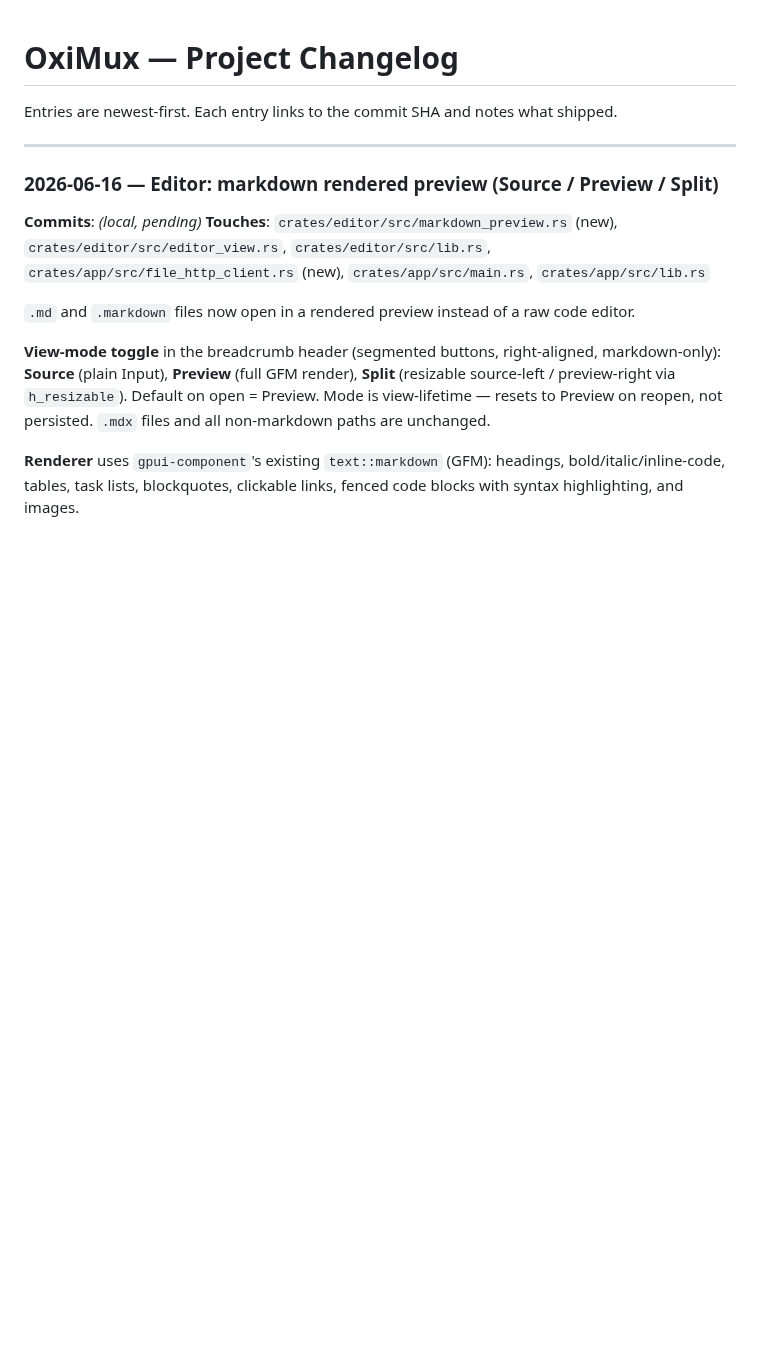
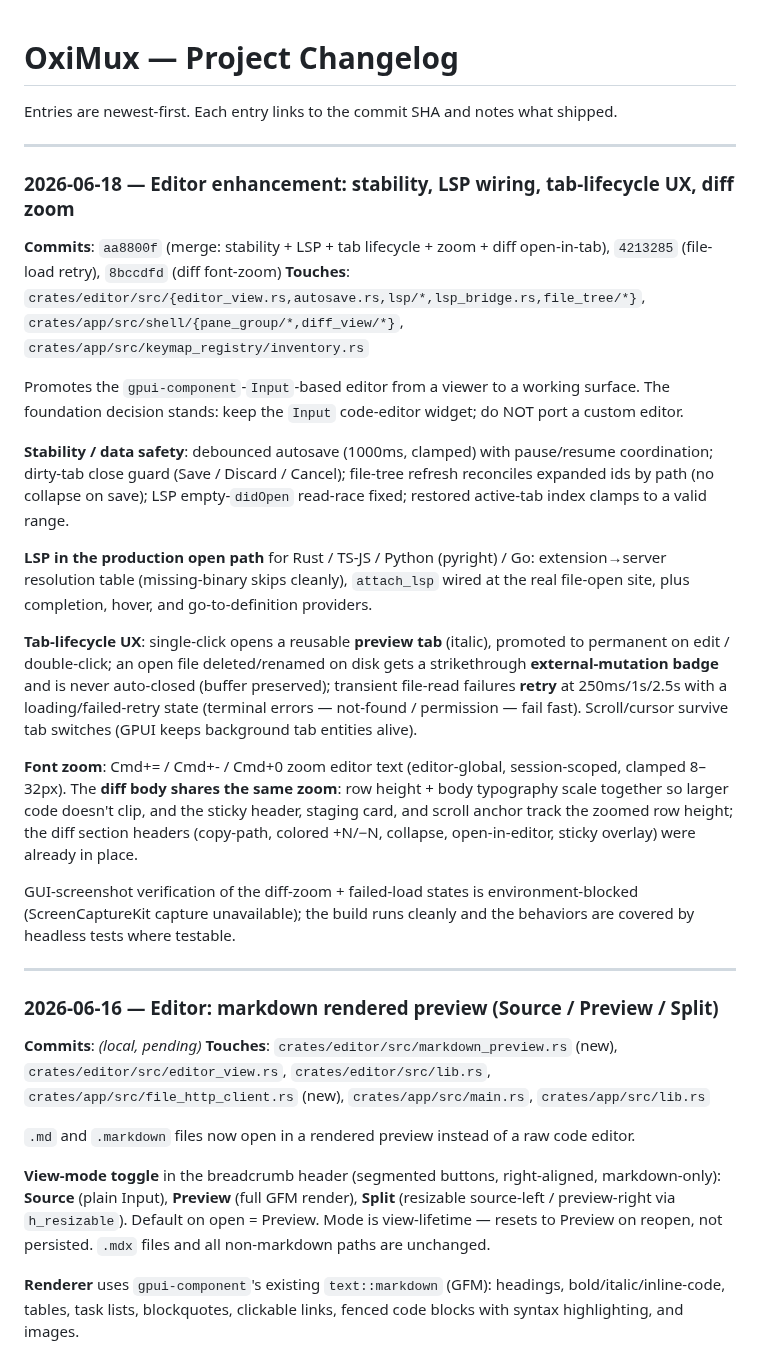
Before and after one commit to nhtera/OxiMux, a Markdown page: docs/project-changelog.md, the part around the change. GitHub-like rendering; blank space fills up the shorter version.

Commit message:
docs: changelog entry for the editor-enhancement work
Record the stability, LSP-wiring, tab-lifecycle, and diff font-zoom
work shipped under the editor-enhancement plan.

```diff
--- a/docs/project-changelog.md
+++ b/docs/project-changelog.md
@@ -1,6 +1,25 @@
 # OxiMux — Project Changelog
 
 Entries are newest-first. Each entry links to the commit SHA and notes what shipped.
+
+---
+
+### 2026-06-18 — Editor enhancement: stability, LSP wiring, tab-lifecycle UX, diff zoom
+
+**Commits**: `aa8800f` (merge: stability + LSP + tab lifecycle + zoom + diff open-in-tab), `4213285` (file-load retry), `8bccdfd` (diff font-zoom)
+**Touches**: `crates/editor/src/{editor_view.rs,autosave.rs,lsp/*,lsp_bridge.rs,file_tree/*}`, `crates/app/src/shell/{pane_group/*,diff_view/*}`, `crates/app/src/keymap_registry/inventory.rs`
+
+Promotes the `gpui-component`-`Input`-based editor from a viewer to a working surface. The foundation decision stands: keep the `Input` code-editor widget; do NOT port a custom editor.
+
+**Stability / data safety**: debounced autosave (1000ms, clamped) with pause/resume coordination; dirty-tab close guard (Save / Discard / Cancel); file-tree refresh reconciles expanded ids by path (no collapse on save); LSP empty-`didOpen` read-race fixed; restored active-tab index clamps to a valid range.
+
+**LSP in the production open path** for Rust / TS-JS / Python (pyright) / Go: extension→server resolution table (missing-binary skips cleanly), `attach_lsp` wired at the real file-open site, plus completion, hover, and go-to-definition providers.
+
+**Tab-lifecycle UX**: single-click opens a reusable **preview tab** (italic), promoted to permanent on edit / double-click; an open file deleted/renamed on disk gets a strikethrough **external-mutation badge** and is never auto-closed (buffer preserved); transient file-read failures **retry** at 250ms/1s/2.5s with a loading/failed-retry state (terminal errors — not-found / permission — fail fast). Scroll/cursor survive tab switches (GPUI keeps background tab entities alive).
+
+**Font zoom**: Cmd+= / Cmd+- / Cmd+0 zoom editor text (editor-global, session-scoped, clamped 8–32px). The **diff body shares the same zoom**: row height + body typography scale together so larger code doesn't clip, and the sticky header, staging card, and scroll anchor track the zoomed row height; the diff section headers (copy-path, colored +N/−N, collapse, open-in-editor, sticky overlay) were already in place.
+
+GUI-screenshot verification of the diff-zoom + failed-load states is environment-blocked (ScreenCaptureKit capture unavailable); the build runs cleanly and the behaviors are covered by headless tests where testable.
 
 ---
 
```
